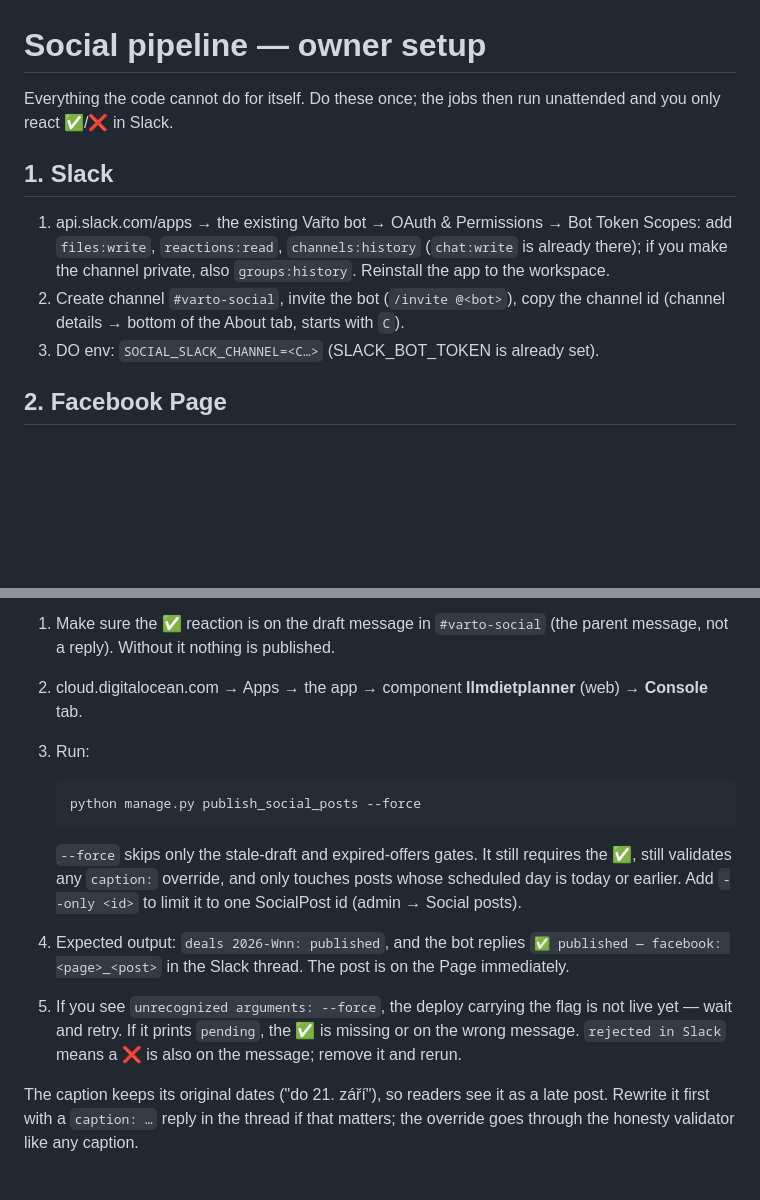
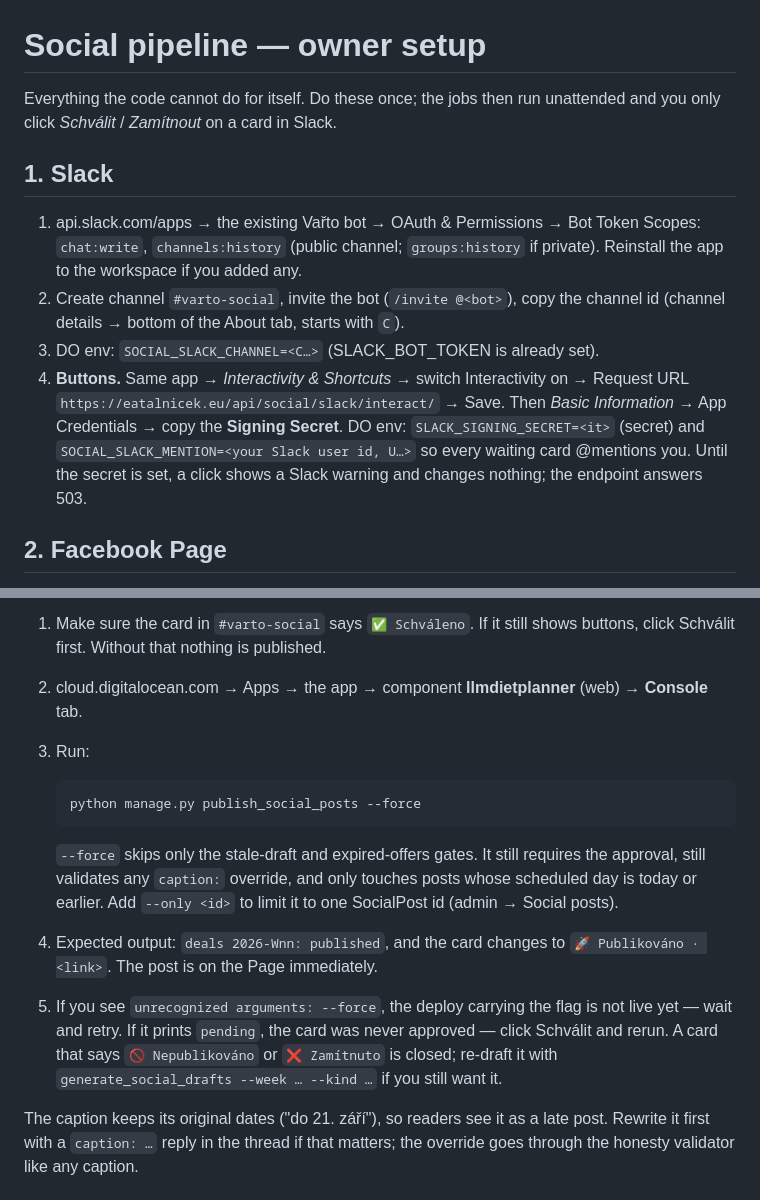
Before and after one commit to RobbS79/llmDietPlanner, a Markdown page: docs/social-pipeline-ops.md, 2 parts joined by grey strips. GitHub-like rendering; blank space fills up the shorter version.

```diff
--- a/docs/social-pipeline-ops.md
+++ b/docs/social-pipeline-ops.md
@@ -1,16 +1,22 @@
 # Social pipeline — owner setup
 
 Everything the code cannot do for itself. Do these once; the jobs then run
-unattended and you only react ✅/❌ in Slack.
+unattended and you only click *Schválit* / *Zamítnout* on a card in Slack.
 
 ## 1. Slack
 1. api.slack.com/apps → the existing Vařto bot → OAuth & Permissions → Bot Token
-   Scopes: add `files:write`, `reactions:read`, `channels:history`
-   (`chat:write` is already there); if you make the channel private, also
-   `groups:history`. Reinstall the app to the workspace.
+   Scopes: `chat:write`, `channels:history` (public channel; `groups:history`
+   if private). Reinstall the app to the workspace if you added any.
 2. Create channel `#varto-social`, invite the bot (`/invite @<bot>`), copy the
    channel id (channel details → bottom of the About tab, starts with `C`).
 3. DO env: `SOCIAL_SLACK_CHANNEL=<C…>` (SLACK_BOT_TOKEN is already set).
+4. **Buttons.** Same app → *Interactivity & Shortcuts* → switch Interactivity
+   on → Request URL `https://eatalnicek.eu/api/social/slack/interact/` →
+   Save. Then *Basic Information* → App Credentials → copy the **Signing
+   Secret**. DO env: `SLACK_SIGNING_SECRET=<it>` (secret) and
+   `SOCIAL_SLACK_MENTION=<your Slack user id, U…>` so every waiting card
+   @mentions you. Until the secret is set, a click shows a Slack warning and
+   changes nothing; the endpoint answers 503.
 
 ## 2. Facebook Page
 1. developers.facebook.com → Create App → type "Business" → add the
@@ -118,6 +135,6 @@ gate. To publish it anyway:
 
-1. Make sure the ✅ reaction is on the draft message in `#varto-social`
-   (the parent message, not a reply). Without it nothing is published.
+1. Make sure the card in `#varto-social` says `✅ Schváleno`. If it still
+   shows buttons, click Schválit first. Without that nothing is published.
 2. cloud.digitalocean.com → Apps → the app → component **llmdietplanner**
    (web) → **Console** tab.
 3. Run:
@@ -125,16 +142,16 @@ gate. To publish it anyway:
        python manage.py publish_social_posts --force
 
    `--force` skips only the stale-draft and expired-offers gates. It still
-   requires the ✅, still validates any `caption:` override, and only touches
-   posts whose scheduled day is today or earlier. Add `--only <id>` to limit
+   requires the approval, still validates any `caption:` override, and only
+   touches posts whose scheduled day is today or earlier. Add `--only <id>` to limit
    it to one SocialPost id (admin → Social posts).
-4. Expected output: `deals 2026-Wnn: published`, and the bot replies
-   `✅ published — facebook: <page>_<post>` in the Slack thread. The post is
-   on the Page immediately.
+4. Expected output: `deals 2026-Wnn: published`, and the card changes to
+   `🚀 Publikováno · <link>`. The post is on the Page immediately.
 5. If you see `unrecognized arguments: --force`, the deploy carrying the flag
-   is not live yet — wait and retry. If it prints `pending`, the ✅ is
-   missing or on the wrong message. `rejected in Slack` means a ❌ is also
-   on the message; remove it and rerun.
+   is not live yet — wait and retry. If it prints `pending`, the card was
+   never approved — click Schválit and rerun. A card that says `🚫
+   Nepublikováno` or `❌ Zamítnuto` is closed; re-draft it with
+   `generate_social_drafts --week … --kind …` if you still want it.
 
 The caption keeps its original dates ("do 21. září"), so readers see it as a
 late post. Rewrite it first with a `caption: …` reply in the thread if that
```
Also changed, not shown: other parts of docs/social-pipeline-ops.md (+43 -32 lines).
